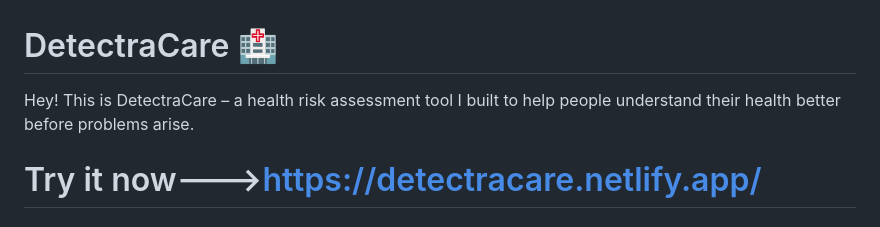
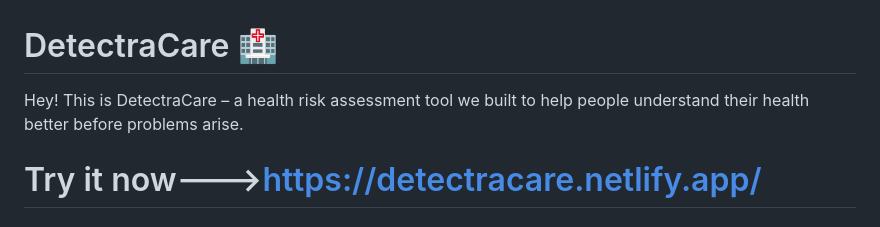
Before and after one commit to PurelyAditya/DetectraCare--A-Preventive-Healthcare-solution, a Markdown page: README.md, the part around the change. Drawn GitHub-style.

```diff
--- a/README.md
+++ b/README.md
@@ -1,6 +1,6 @@
 # DetectraCare 🏥
 
-Hey! This is DetectraCare – a health risk assessment tool I built to help people understand their health better before problems arise.
+Hey! This is DetectraCare – a health risk assessment tool we built to help people understand their health better before problems arise.
 
 # Try it now--->https://detectracare.netlify.app/
 
```
